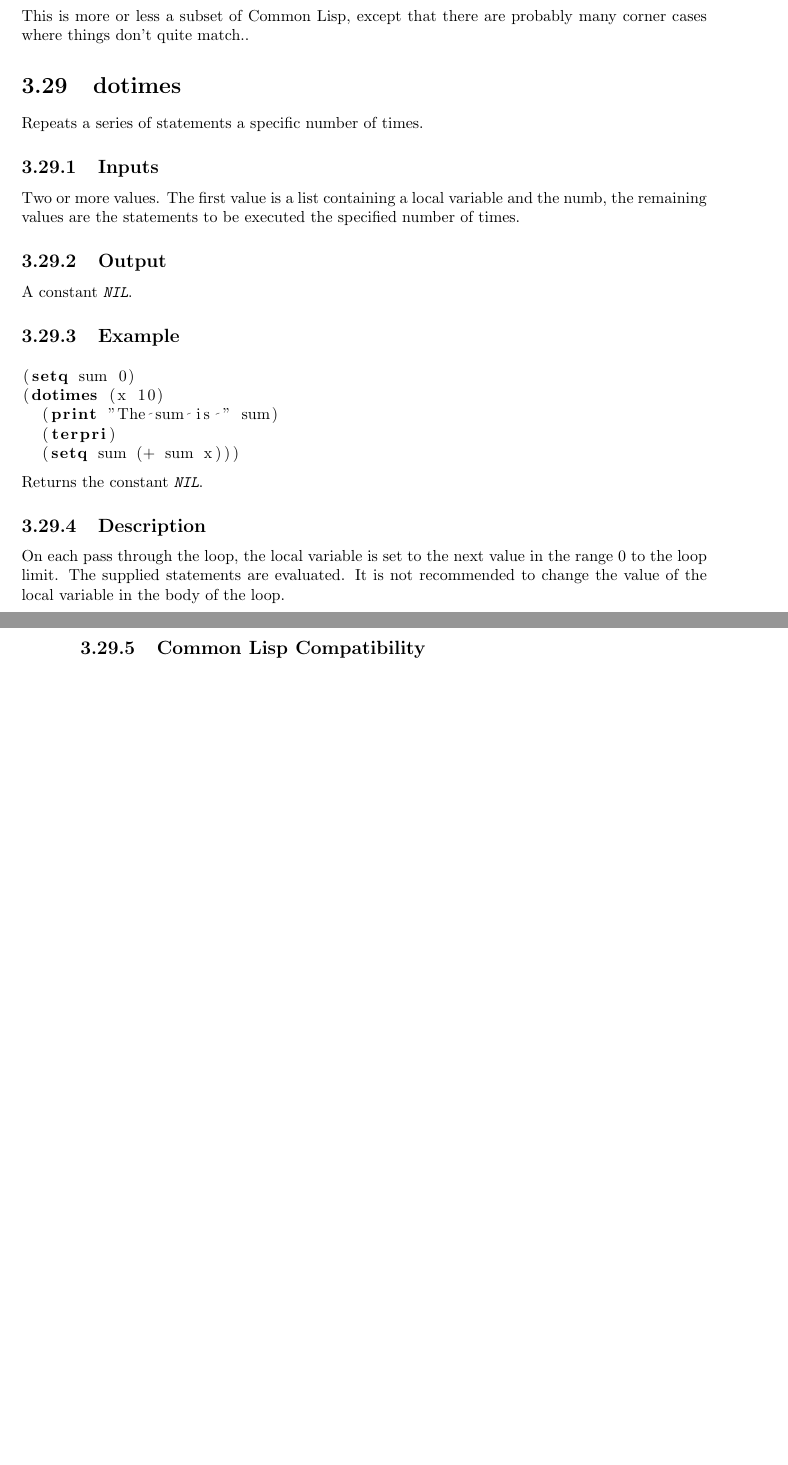
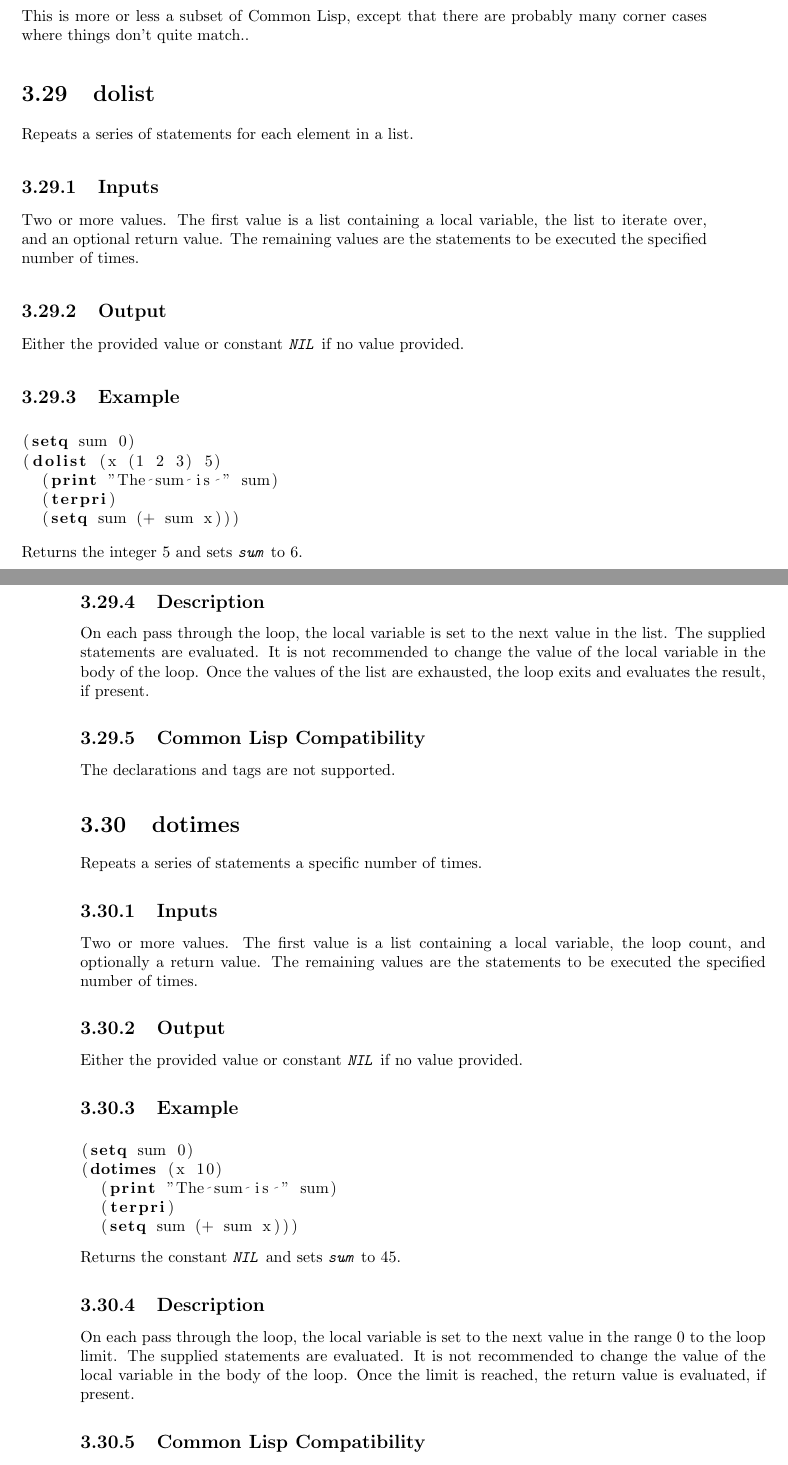
Before and after one commit to BrentSeidel/Ada-Lisp, a LaTeX thesis (documentation/Tiny-Lisp.tex): two parts of pages 45 and 46 of 86 before the commit and two parts of pages 45 and 46 of 87 after it, joined at a grey line, cut so that both start at the same text, the shorter picture padded with empty space. Compiled offline with pdfLaTeX.

Commit message:
Update documentation, test, and code coverage for addition of (dolist ...) operation.

```diff
--- a/documentation/Tiny-Lisp.tex
+++ b/documentation/Tiny-Lisp.tex
@@ -908,12 +908,32 @@ This creates a user defined function.
 \subsection{Common Lisp Compatibility}
 This is more or less a subset of \cl, except that there are probably many corner cases where things don't quite match..
 
+\section{dolist}
+Repeats a series of statements for each element in a list.
+\subsection{Inputs}
+Two or more values.  The first value is a list containing a local variable, the list to iterate over, and an optional return value.   The remaining values are the statements to be executed the specified number of times.
+\subsection{Output}
+Either the provided value or constant \constant{NIL} if no value provided.
+\subsection{Example}
+\begin{lstlisting}
+(setq sum 0)
+(dolist (x (1 2 3) 5)
+  (print "The sum is " sum)
+  (terpri)
+  (setq sum (+ sum x)))
+\end{lstlisting}
+Returns the integer 5 and sets \constant{sum} to 6.
+\subsection{Description}
+On each pass through the loop, the local variable is set to the next value in the list.  The supplied statements are evaluated.  It is not recommended to change the value of the local variable in the body of the loop.  Once the values of the list are exhausted, the loop exits and evaluates the result, if present.
+\subsection{Common Lisp Compatibility}
+The declarations and tags are not supported.
+
 \section{dotimes}
 Repeats a series of statements a specific number of times.
 \subsection{Inputs}
-Two or more values.  The first value is a list containing a local variable and the numb, the remaining values are the statements to be executed the specified number of times.
-\subsection{Output}
-A constant \constant{NIL}.
+Two or more values.  The first value is a list containing a local variable, the loop count, and optionally a return value.  The remaining values are the statements to be executed the specified number of times.
+\subsection{Output}
+Either the provided value or constant \constant{NIL} if no value provided.
 \subsection{Example}
 \begin{lstlisting}
 (setq sum 0)
@@ -922,11 +942,11 @@ A constant \constant{NIL}.
   (terpri)
   (setq sum (+ sum x)))
 \end{lstlisting}
-Returns the constant \constant{NIL}.
-\subsection{Description}
-On each pass through the loop, the local variable is set to the next value in the range 0 to the loop limit.  The supplied statements are evaluated.  It is not recommended to change the value of the local variable in the body of the loop.
-\subsection{Common Lisp Compatibility}
-The result-form, declarations, and tags are not supported.
+Returns the constant \constant{NIL} and sets \constant{sum} to 45.
+\subsection{Description}
+On each pass through the loop, the local variable is set to the next value in the range 0 to the loop limit.  The supplied statements are evaluated.  It is not recommended to change the value of the local variable in the body of the loop.  Once the limit is reached, the return value is evaluated, if present.
+\subsection{Common Lisp Compatibility}
+The declarations and tags are not supported.
 
 \section{dowhile}
 Repeats a series of statements while a condition is \constant{T}.
```
Also changed, not shown: documentation/Tiny-Lisp.pdf, 4 other files.
